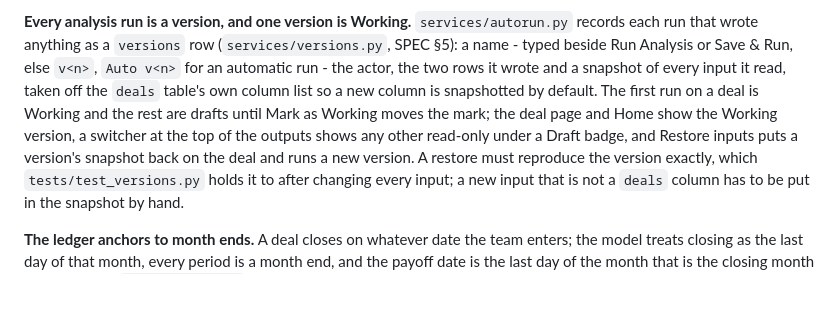
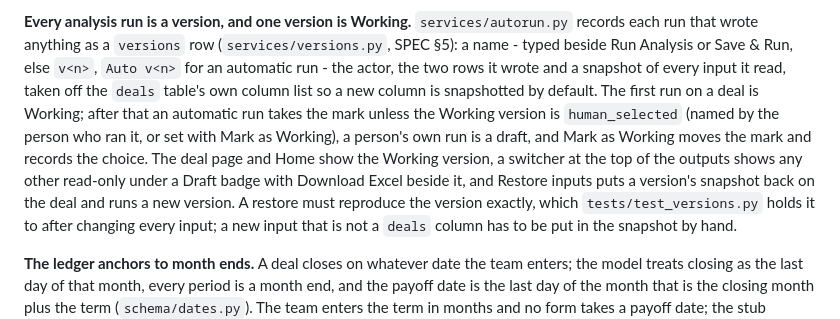
Before and after one commit to lkirby195/Defiance-Capital, a Markdown page: CLAUDE.md, the part around the change. GitHub-like rendering; blank space fills up the shorter version.

```diff
--- a/CLAUDE.md
+++ b/CLAUDE.md
@@ -166,10 +166,12 @@ records each run that wrote anything as a `versions` row (`services/versions.py`
 a name - typed beside Run Analysis or Save & Run, else `v<n>`, `Auto v<n>` for an automatic
 run - the actor, the two rows it wrote and a snapshot of every input it read, taken off the
 `deals` table's own column list so a new column is snapshotted by default. The first run on
-a deal is Working and the rest are drafts until Mark as Working moves the mark; the deal
-page and Home show the Working version, a switcher at the top of the outputs shows any other
-read-only under a Draft badge, and Restore inputs puts a version's snapshot back on the deal
-and runs a new version. A restore must reproduce the version exactly, which
+a deal is Working; after that an automatic run takes the mark unless the Working version is
+`human_selected` (named by the person who ran it, or set with Mark as Working), a person's
+own run is a draft, and Mark as Working moves the mark and records the choice. The deal page
+and Home show the Working version, a switcher at the top of the outputs shows any other
+read-only under a Draft badge with Download Excel beside it, and Restore inputs puts a
+version's snapshot back on the deal and runs a new version. A restore must reproduce the version exactly, which
 `tests/test_versions.py` holds it to after changing every input; a new input that is not a
 `deals` column has to be put in the snapshot by hand.
 
```
Also changed, not shown: SPEC.md (+63 -21 lines).
